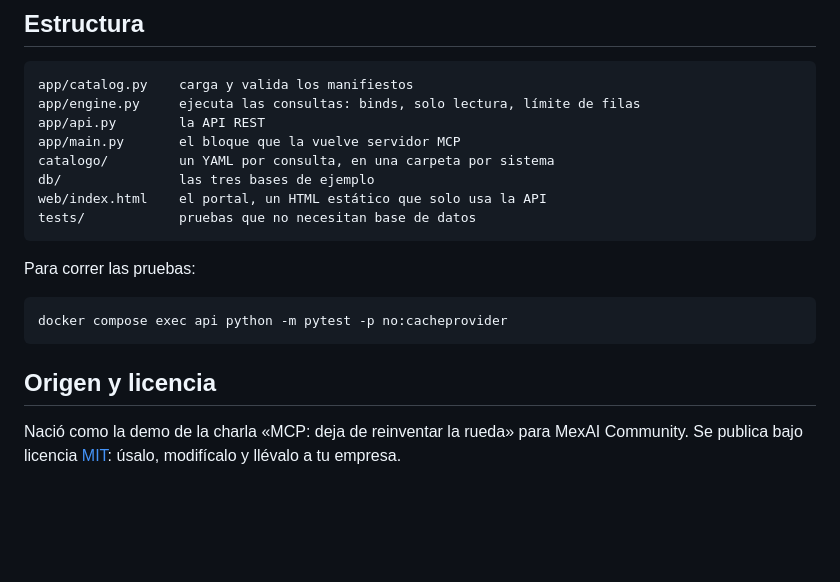
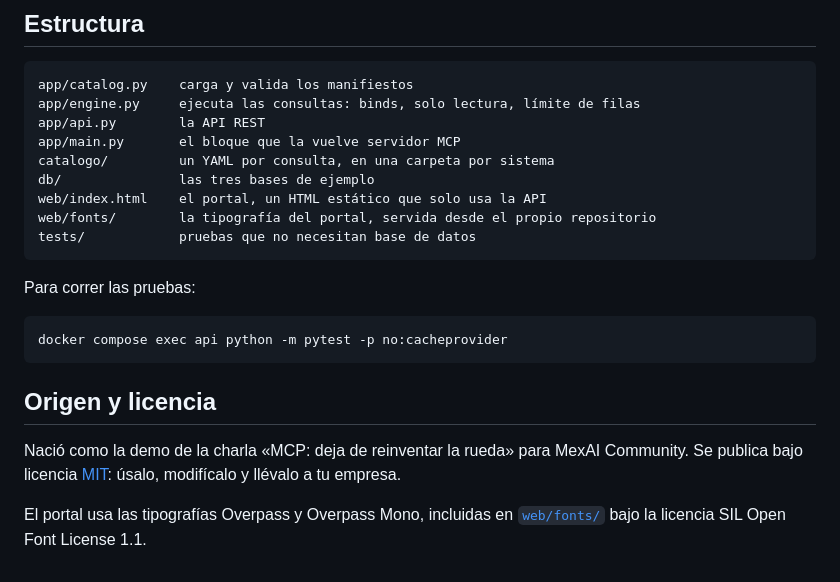
Before and after one commit to zamax14/MCP-MexAI, a Markdown page: README.md, the part around the change printed below. Rendered like a GitHub page; blank space fills up the shorter version.

Commit message:
docs(readme): captura del portal rediseñado, carpeta de tipografias en la estructura y su licencia ofl

````diff
--- a/README.md
+++ b/README.md
@@ -272,6 +272,7 @@ app/main.py       el bloque que la vuelve servidor MCP
 catalogo/         un YAML por consulta, en una carpeta por sistema
 db/               las tres bases de ejemplo
 web/index.html    el portal, un HTML estático que solo usa la API
+web/fonts/        la tipografía del portal, servida desde el propio repositorio
 tests/            pruebas que no necesitan base de datos
 ```
 
@@ -285,3 +286,6 @@ docker compose exec api python -m pytest -p no:cacheprovider
 
 Nació como la demo de la charla «MCP: deja de reinventar la rueda» para MexAI Community. Se publica
 bajo licencia [MIT](LICENSE): úsalo, modifícalo y llévalo a tu empresa.
+
+El portal usa las tipografías Overpass y Overpass Mono, incluidas en [`web/fonts/`](web/fonts/) bajo la
+licencia SIL Open Font License 1.1.
````
Also changed, not shown: other parts of README.md (+1 -1 lines), docs/portal.png.
